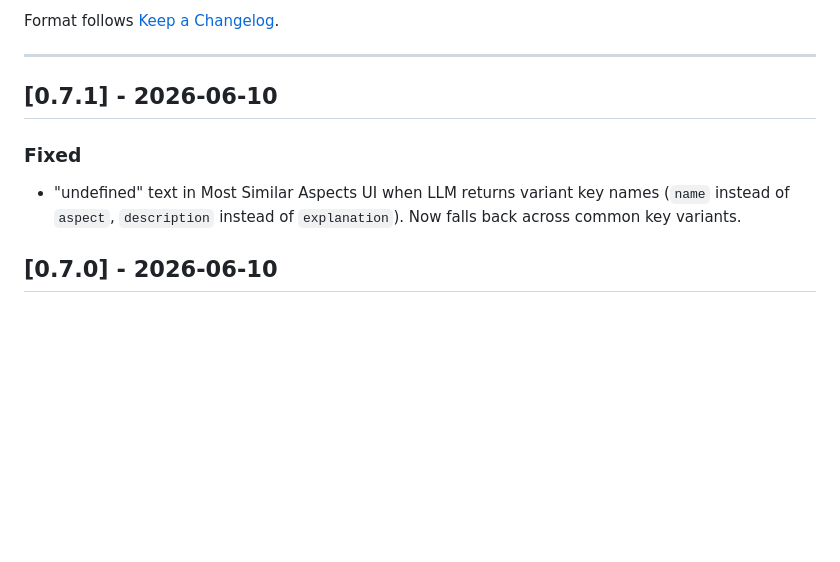
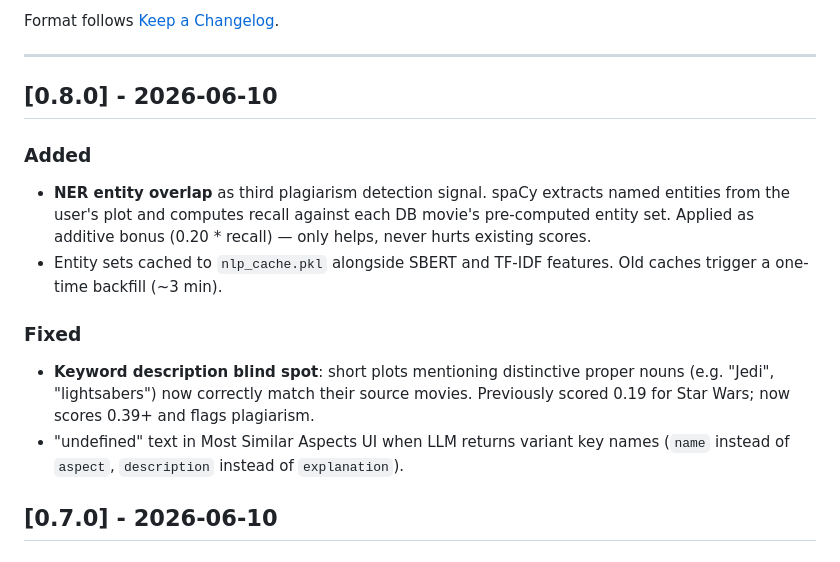
Before and after one commit to git-gpw/QuentinTokenino, a Markdown page: CHANGELOG.md, the part around the change. GitHub-like rendering; blank space fills up the shorter version.

Commit message:
Update CHANGELOG for v0.8.0

```diff
--- a/CHANGELOG.md
+++ b/CHANGELOG.md
@@ -6,12 +6,22 @@ Format follows [Keep a Changelog](https://keepachangelog.com/).
 
 ---
 
-## [0.7.1] - 2026-06-10
+## [0.8.0] - 2026-06-10
+
+### Added
+- **NER entity overlap** as third plagiarism detection signal. spaCy extracts
+  named entities from the user's plot and computes recall against each DB
+  movie's pre-computed entity set. Applied as additive bonus (0.20 * recall)
+  — only helps, never hurts existing scores.
+- Entity sets cached to `nlp_cache.pkl` alongside SBERT and TF-IDF features.
+  Old caches trigger a one-time backfill (~3 min).
 
 ### Fixed
+- **Keyword description blind spot**: short plots mentioning distinctive proper
+  nouns (e.g. "Jedi", "lightsabers") now correctly match their source movies.
+  Previously scored 0.19 for Star Wars; now scores 0.39+ and flags plagiarism.
 - "undefined" text in Most Similar Aspects UI when LLM returns variant key
   names (`name` instead of `aspect`, `description` instead of `explanation`).
-  Now falls back across common key variants.
 
 
 ## [0.7.0] - 2026-06-10
```
